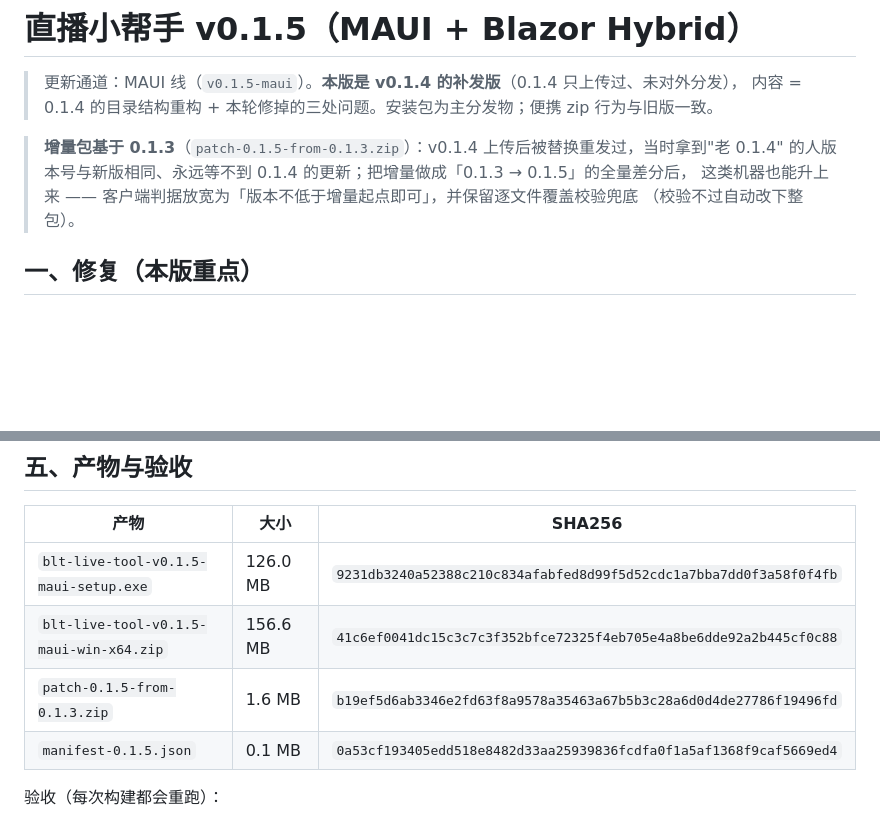
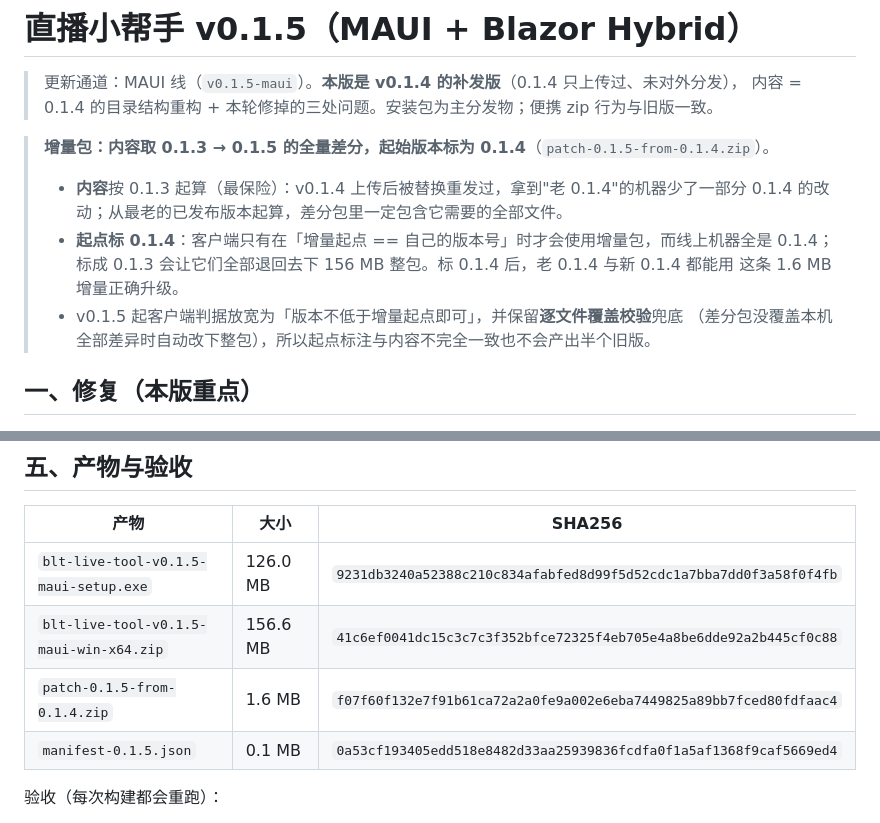
Before and after one commit to luoyunxiaotian/blt-live-tool, a Markdown page: RELEASE-v0.1.5.md, 2 parts joined by grey strips. GitHub-like rendering; blank space fills up the shorter version.

Commit message:
docs(release): v0.1.5 — 增量包起点标为 0.1.4（内容仍是 0.1.3 基线全量差分）

```diff
--- a/RELEASE-v0.1.5.md
+++ b/RELEASE-v0.1.5.md
@@ -3,10 +3,15 @@
 > 更新通道：MAUI 线（`v0.1.5-maui`）。**本版是 v0.1.4 的补发版**（0.1.4 只上传过、未对外分发），
 > 内容 = 0.1.4 的目录结构重构 + 本轮修掉的三处问题。安装包为主分发物；便携 zip 行为与旧版一致。
 
-> **增量包基于 0.1.3**（`patch-0.1.5-from-0.1.3.zip`）：v0.1.4 上传后被替换重发过，当时拿到"老 0.1.4"
-> 的人版本号与新版相同、永远等不到 0.1.4 的更新；把增量做成「0.1.3 → 0.1.5」的全量差分后，
-> 这类机器也能升上来 —— 客户端判据放宽为「版本不低于增量起点即可」，并保留逐文件覆盖校验兜底
-> （校验不过自动改下整包）。
+> **增量包：内容取 0.1.3 → 0.1.5 的全量差分，起始版本标为 0.1.4**（`patch-0.1.5-from-0.1.4.zip`）。
+>
+> - **内容**按 0.1.3 起算（最保险）：v0.1.4 上传后被替换重发过，拿到"老 0.1.4"的机器少了一部分
+>   0.1.4 的改动；从最老的已发布版本起算，差分包里一定包含它需要的全部文件。
+> - **起点标 0.1.4**：客户端只有在「增量起点 == 自己的版本号」时才会使用增量包，而线上机器全是
+>   0.1.4；标成 0.1.3 会让它们全部退回去下 156 MB 整包。标 0.1.4 后，老 0.1.4 与新 0.1.4 都能用
+>   这条 1.6 MB 增量正确升级。
+> - v0.1.5 起客户端判据放宽为「版本不低于增量起点即可」，并保留**逐文件覆盖校验**兜底
+>   （差分包没覆盖本机全部差异时自动改下整包），所以起点标注与内容不完全一致也不会产出半个旧版。
 
 ## 一、修复（本版重点）
 
@@ -69,7 +74,7 @@
 |---|---|---|
 | `blt-live-tool-v0.1.5-maui-setup.exe` | 126.0 MB | `9231db3240a52388c210c834afabfed8d99f5d52cdc1a7bba7dd0f3a58f0f4fb` |
 | `blt-live-tool-v0.1.5-maui-win-x64.zip` | 156.6 MB | `41c6ef0041dc15c3c7c3f352bfce72325f4eb705e4a8be6dde92a2b445cf0c88` |
-| `patch-0.1.5-from-0.1.3.zip` | 1.6 MB | `b19ef5d6ab3346e2fd63f8a9578a35463a67b5b3c28a6d0d4de27786f19496fd` |
+| `patch-0.1.5-from-0.1.4.zip` | 1.6 MB | `f07f60f132e7f91b61ca72a2a0fe9a002e6eba7449825a89bb7fced80fdfaac4` |
 | `manifest-0.1.5.json` | 0.1 MB | `0a53cf193405edd518e8482d33aa25939836fcdfa0f1a5af1368f9caf5669ed4` |
 
 验收（每次构建都会重跑）：
```
